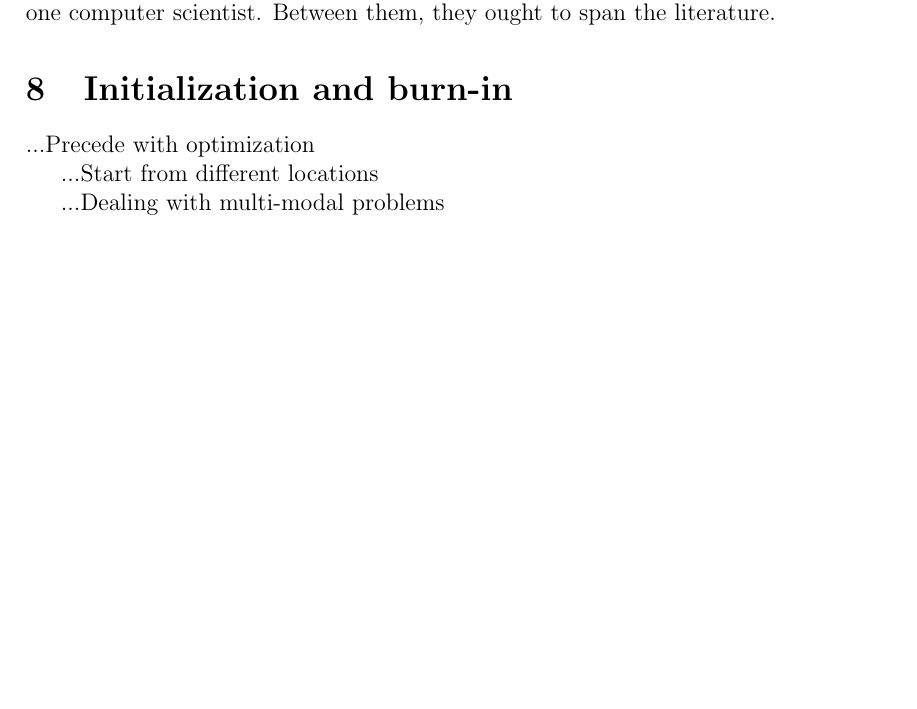
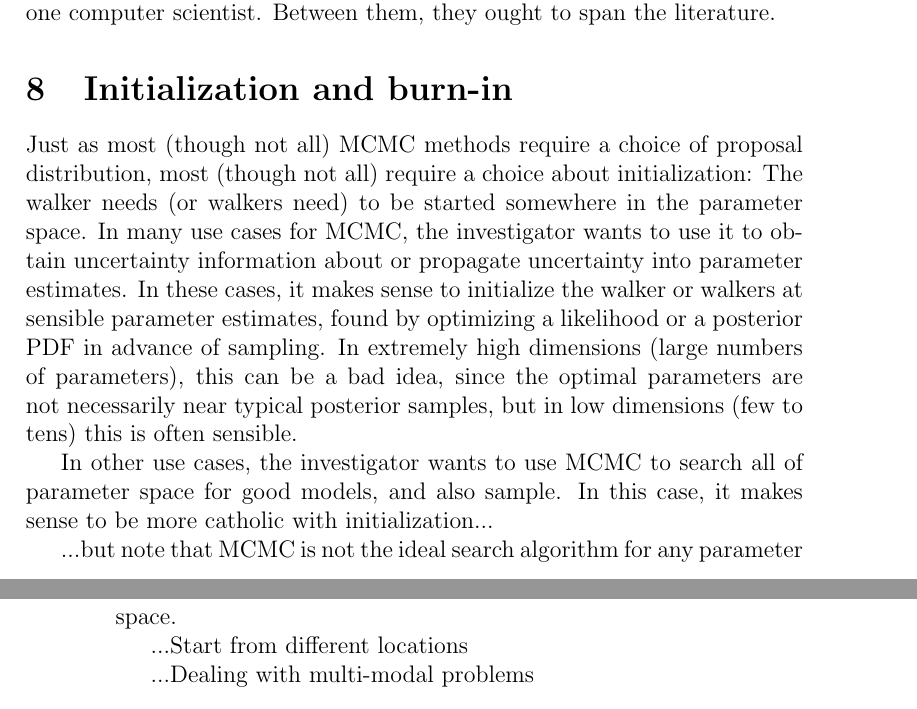
Before and after one commit to davidwhogg/mcmc, a LaTeX paper (mcmc.tex): part of page 11 of 17 before the commit and two parts of pages 11 and 12 of 18 after it, the two joined at a grey line, cut so that both start at the same text, the shorter picture padded with empty space. Compiled offline with pdfLaTeX.

Commit message:
paragraph about initialization

```diff
--- a/mcmc.tex
+++ b/mcmc.tex
@@ -654,10 +655,24 @@ Between them, they ought to span the literature.
 
 \section{Initialization and burn-in}
 
-...Precede with optimization
-% BJB
-% If applicable. Bad idea in high dimension/underconstrained
-% problem.
+Just as most (though not all) MCMC methods require a choice of proposal distribution,
+  most (though not all) require a choice about initialization:
+The walker needs (or walkers need) to be started somewhere in the parameter space.
+In many use cases for MCMC,
+  the investigator wants to use it to obtain uncertainty information about
+  or propagate uncertainty into parameter estimates.
+In these cases, it makes sense to initialize the walker or walkers at sensible parameter estimates,
+  found by optimizing a likelihood or a posterior PDF in advance of sampling.
+In extremely high dimensions (large numbers of parameters), this can be a bad idea,
+  since the optimal parameters are not necessarily near typical posterior samples,
+  but in low dimensions (few to tens) this is often sensible.
+
+In other use cases,
+  the investigator wants to use MCMC to search all of parameter space
+  for good models, and also sample.
+In this case, it makes sense to be more catholic with initialization...
+
+...but note that MCMC is not the ideal search algorithm for any parameter space.
 
 ...Start from different locations
 % BJB
```
Also changed, not shown: mcmc.tex (3 more changed lines).
